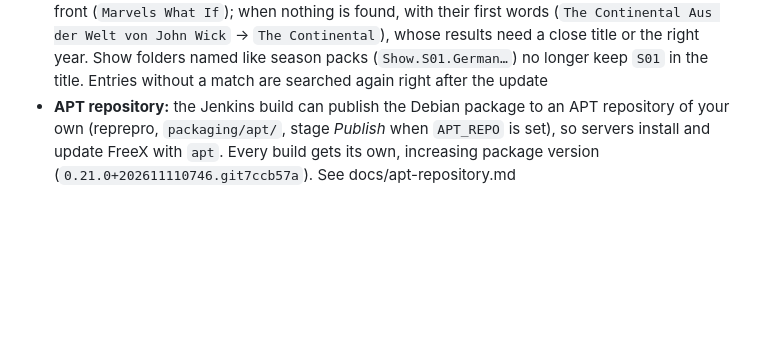
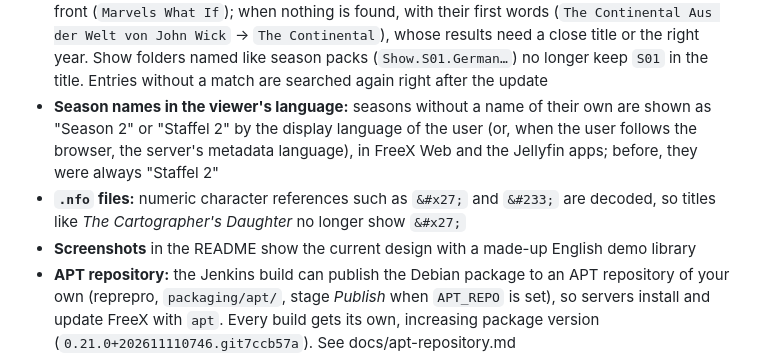
Before and after one commit to FreeX-Studio/Freex-Media-Server, a Markdown page: CHANGELOG.md, the part around the change. Drawn GitHub-style; blank space fills up the shorter version.

```diff
--- a/CHANGELOG.md
+++ b/CHANGELOG.md
@@ -19,6 +19,12 @@
   nothing is found, with their first words (`The Continental Aus der Welt von John Wick` → `The Continental`), whose
   results need a close title or the right year. Show folders named like season packs (`Show.S01.German…`) no
   longer keep `S01` in the title. Entries without a match are searched again right after the update
+- **Season names in the viewer's language:** seasons without a name of their own are shown as "Season 2" or
+  "Staffel 2" by the display language of the user (or, when the user follows the browser, the server's metadata
+  language), in FreeX Web and the Jellyfin apps; before, they were always "Staffel 2"
+- **`.nfo` files:** numeric character references such as `&#x27;` and `&#233;` are decoded, so titles like *The
+  Cartographer's Daughter* no longer show `&#x27;`
+- **Screenshots** in the README show the current design with a made-up English demo library
 - **APT repository:** the Jenkins build can publish the Debian package to an APT repository of your own
   (reprepro, `packaging/apt/`, stage *Publish* when `APT_REPO` is set), so servers install and update FreeX with
   `apt`. Every build gets its own, increasing package version (`0.21.0+202611110746.git7ccb57a`). See
```
Also changed, not shown: README.md (+7 -3 lines), docs/media-library.md (+5 -5 lines), docs/screenshots/home.png (added), docs/screenshots/library.png, docs/screenshots/movie.png (added), docs/screenshots/show.png, 6 other files.
